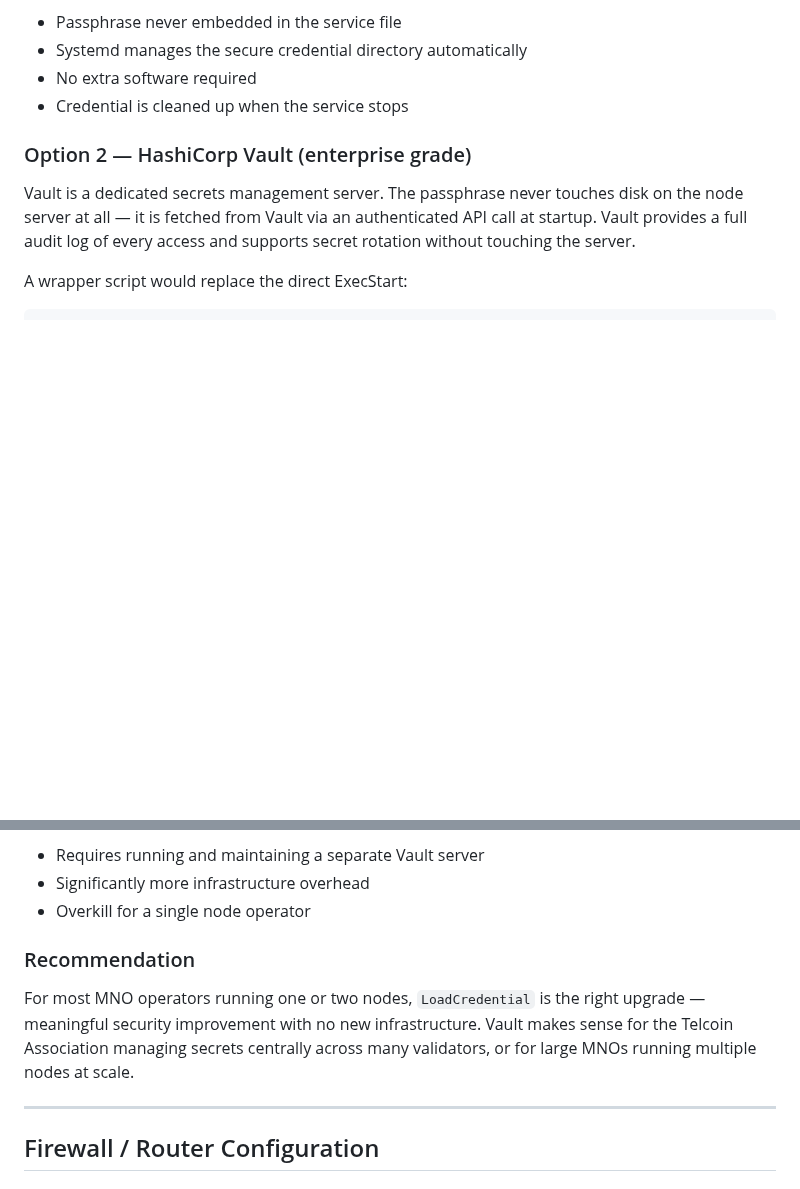
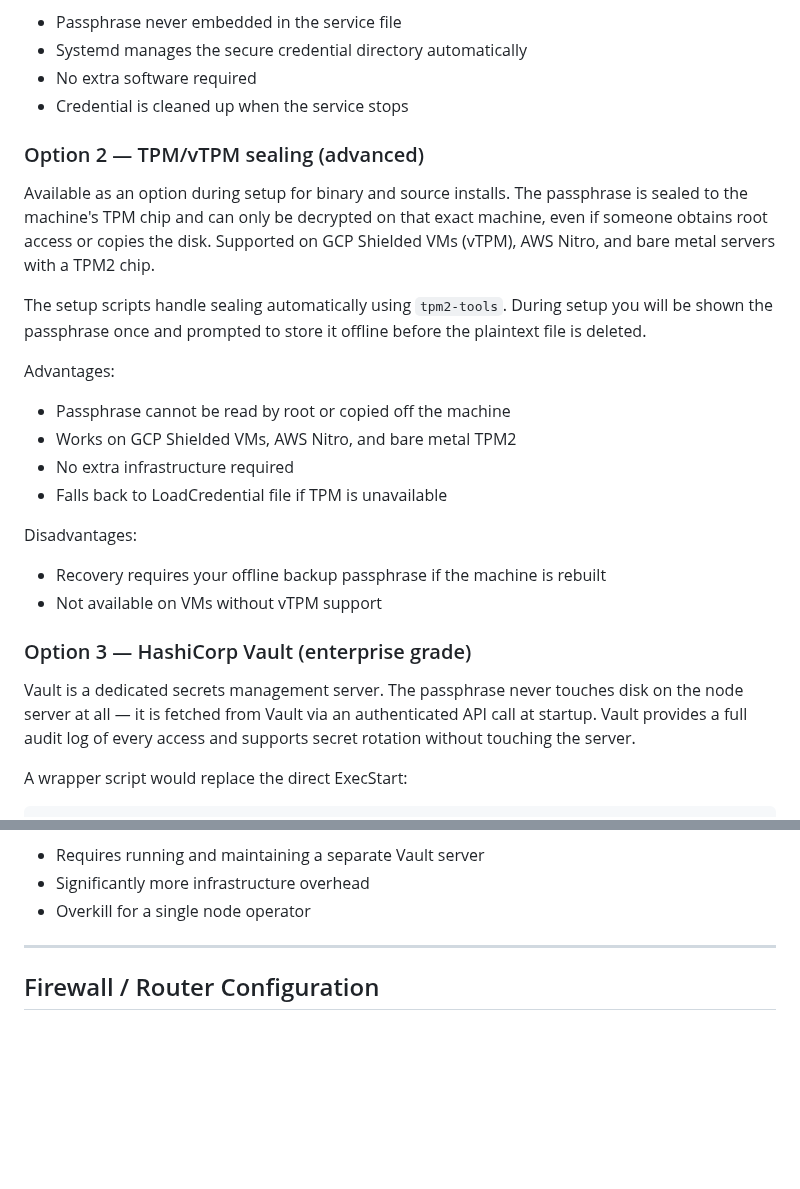
Before and after one commit to Telcoin-Association/tn-node-deployment, a Markdown page: README.md, 2 parts joined by grey strips. GitHub-like rendering; blank space fills up the shorter version.

Commit message:
docs: remove recommendation from Security section, leave options to operator

```diff
--- a/README.md
+++ b/README.md
@@ -303,7 +303,23 @@ Advantages:
 - No extra software required
 - Credential is cleaned up when the service stops
 
-### Option 2 — HashiCorp Vault (enterprise grade)
+### Option 2 — TPM/vTPM sealing (advanced)
+
+Available as an option during setup for binary and source installs. The passphrase is sealed to the machine's TPM chip and can only be decrypted on that exact machine, even if someone obtains root access or copies the disk. Supported on GCP Shielded VMs (vTPM), AWS Nitro, and bare metal servers with a TPM2 chip.
+
+The setup scripts handle sealing automatically using `tpm2-tools`. During setup you will be shown the passphrase once and prompted to store it offline before the plaintext file is deleted.
+
+Advantages:
+- Passphrase cannot be read by root or copied off the machine
+- Works on GCP Shielded VMs, AWS Nitro, and bare metal TPM2
+- No extra infrastructure required
+- Falls back to LoadCredential file if TPM is unavailable
+
+Disadvantages:
+- Recovery requires your offline backup passphrase if the machine is rebuilt
+- Not available on VMs without vTPM support
+
+### Option 3 — HashiCorp Vault (enterprise grade)
 
 Vault is a dedicated secrets management server. The passphrase never touches disk on the node server at all — it is fetched from Vault via an authenticated API call at startup. Vault provides a full audit log of every access and supports secret rotation without touching the server.
 
@@ -329,10 +345,6 @@ Disadvantages:
 - Requires running and maintaining a separate Vault server
 - Significantly more infrastructure overhead
 - Overkill for a single node operator
-
-### Recommendation
-
-For most MNO operators running one or two nodes, `LoadCredential` is the right upgrade — meaningful security improvement with no new infrastructure. Vault makes sense for the Telcoin Association managing secrets centrally across many validators, or for large MNOs running multiple nodes at scale.
 
 ---
 
```
